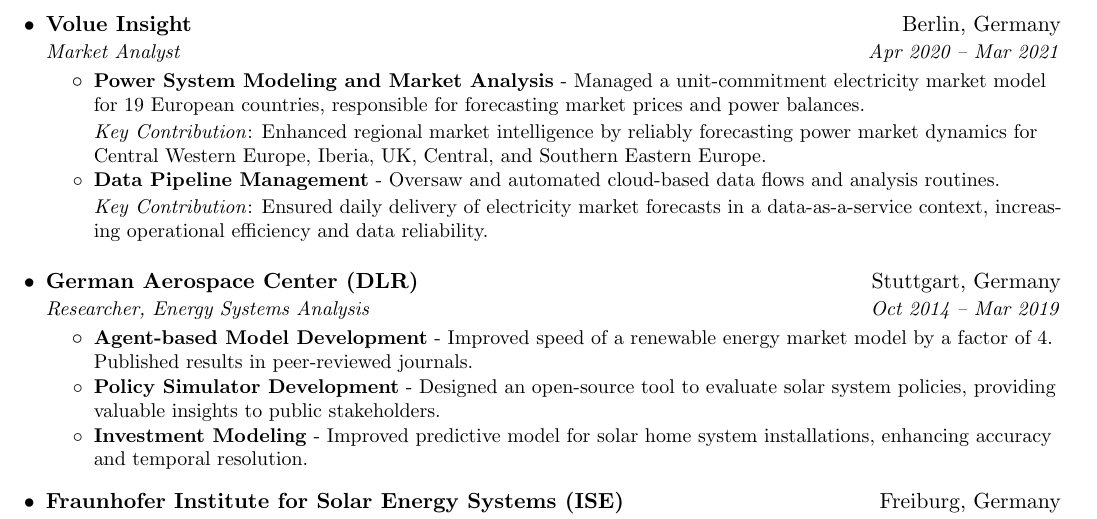
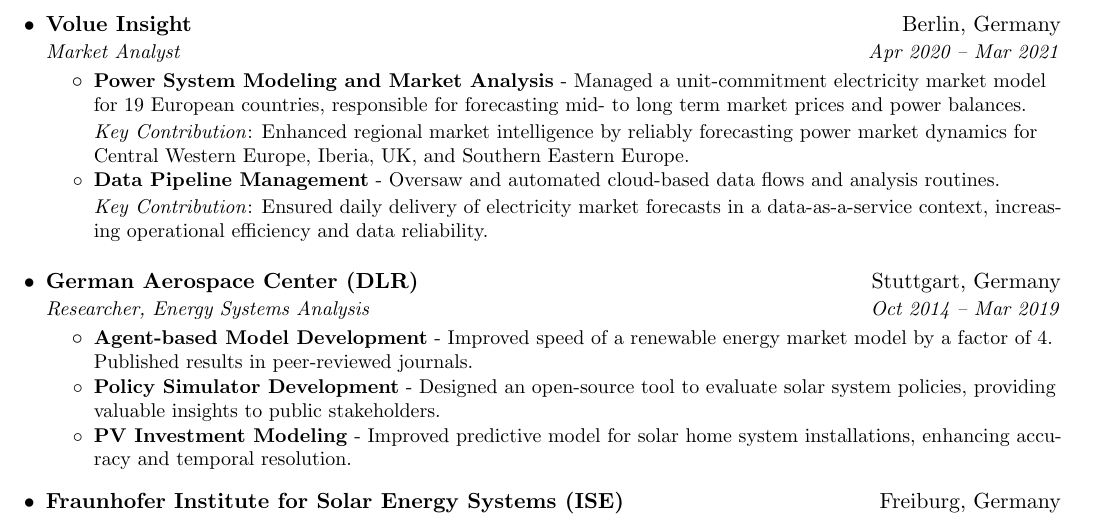
Before and after one commit to 0-k/cv, a LaTeX CV (cv.tex): part of page 1 of 2, cut so that both start at the same text. Compiled offline with pdfLaTeX.

Commit message:
Update cv.tex

```diff
--- a/cv.tex
+++ b/cv.tex
@@ -116,9 +116,9 @@
       {Market Analyst}{Apr 2020 -- Mar 2021}
       \resumeItemListStart
         \resumeItem{Power System Modeling and Market Analysis}
-          {Managed a unit-commitment electricity market model for 19 European countries, responsible for forecasting market prices and power balances.
+          {Managed a unit-commitment electricity market model for 19 European countries, responsible for forecasting mid- to long term market prices and power balances.
 
-          \textit{Key Contribution}: Enhanced regional market intelligence by reliably forecasting power market dynamics for Central Western Europe, Iberia, UK, Central, and Southern Eastern Europe.}
+          \textit{Key Contribution}: Enhanced regional market intelligence by reliably forecasting power market dynamics for Central Western Europe, Iberia, UK, and Southern Eastern Europe.}
 
         \resumeItem{Data Pipeline Management}
           {Oversaw and automated cloud-based data flows and analysis routines.
@@ -137,7 +137,7 @@
 {Improved speed of a renewable energy market model by a factor of 4. Published results in peer-reviewed journals.}
 \resumeItem{Policy Simulator Development}
 {Designed an open-source tool to evaluate solar system policies, providing valuable insights to public stakeholders.}
-\resumeItem{Investment Modeling}
+\resumeItem{PV Investment Modeling}
 {Improved predictive model for solar home system installations, enhancing accuracy and temporal resolution.}
 \resumeItemListEnd
 
```
